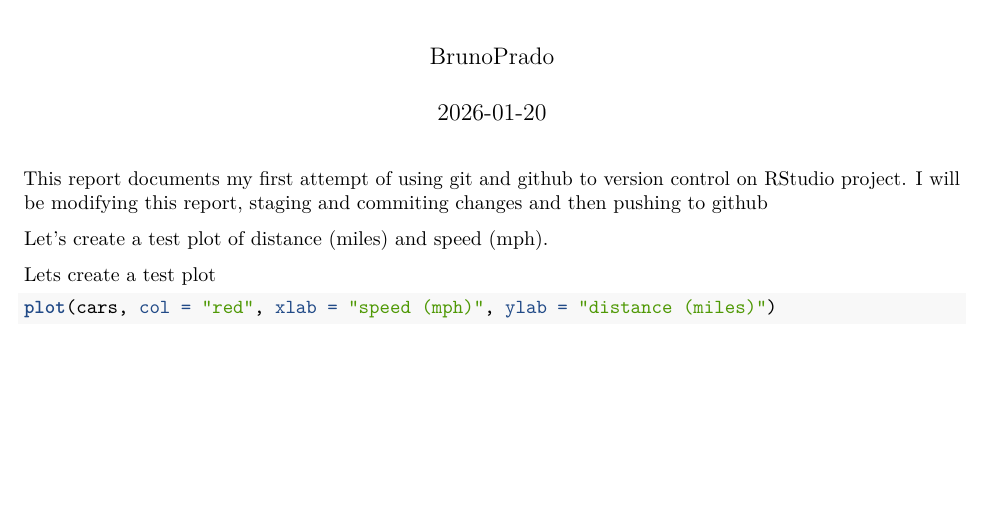
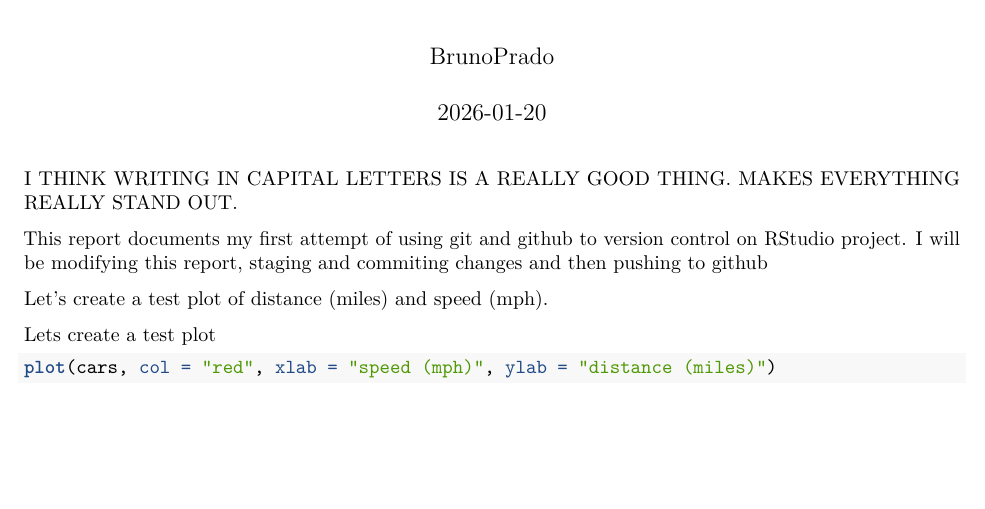
Before and after one commit to bpradoe/first_repo, an R Markdown document (first_doc.Rmd): part of page 1 of 2, cut so that both start at the same text, the shorter picture padded with empty space. Rendered offline with R 4.5, knitr and Pandoc, then LaTeX, with nearby package versions.

Commit message:
update test

````diff
--- a/first_doc.Rmd
+++ b/first_doc.Rmd
@@ -7,6 +7,8 @@ output: pdf_document
 ```{r setup, include = FALSE}
 knitr::opts_chunk$set(echo = TRUE)
 ```
+
+I THINK WRITING IN CAPITAL LETTERS IS A REALLY GOOD THING. MAKES EVERYTHING REALLY STAND OUT.
 
 This report documents my first attempt of using git and github to version control on RStudio project. I will be modifying this report, staging and commiting changes and then pushing to github
 
````
